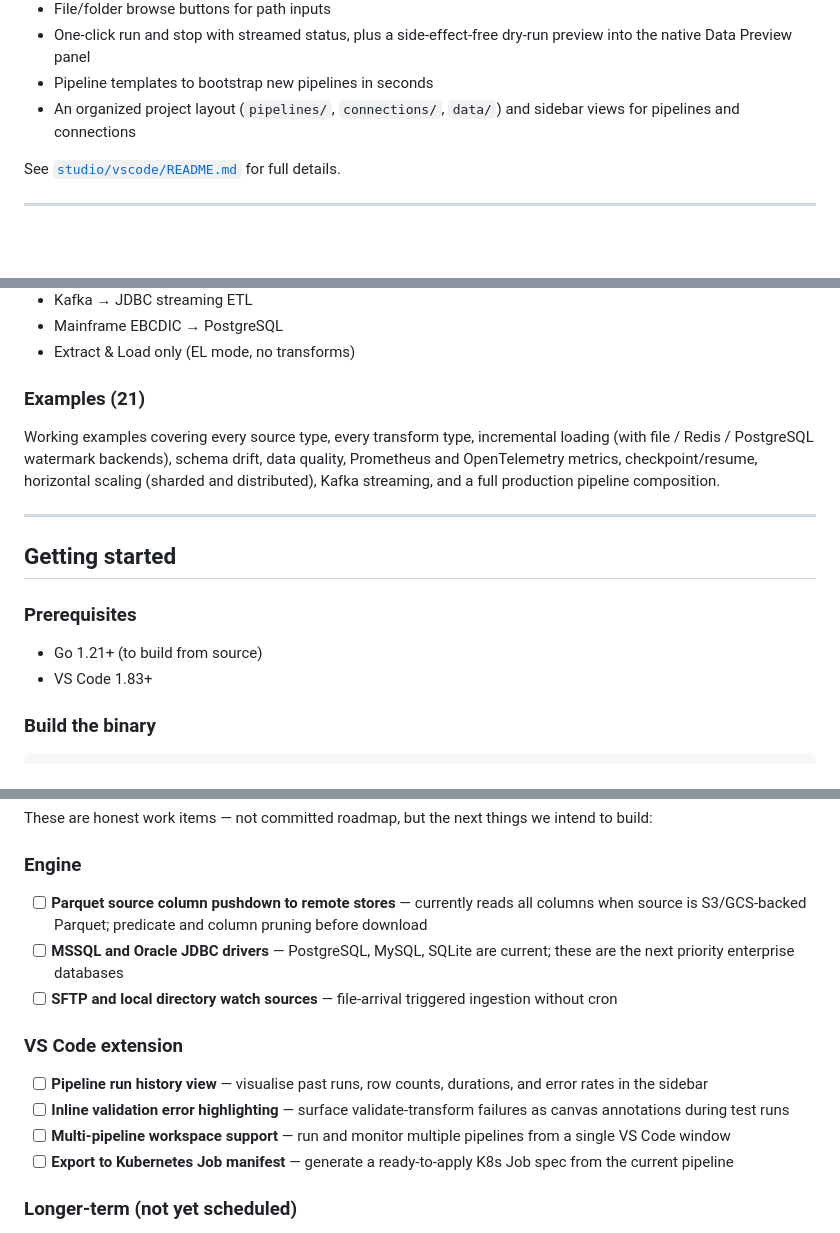
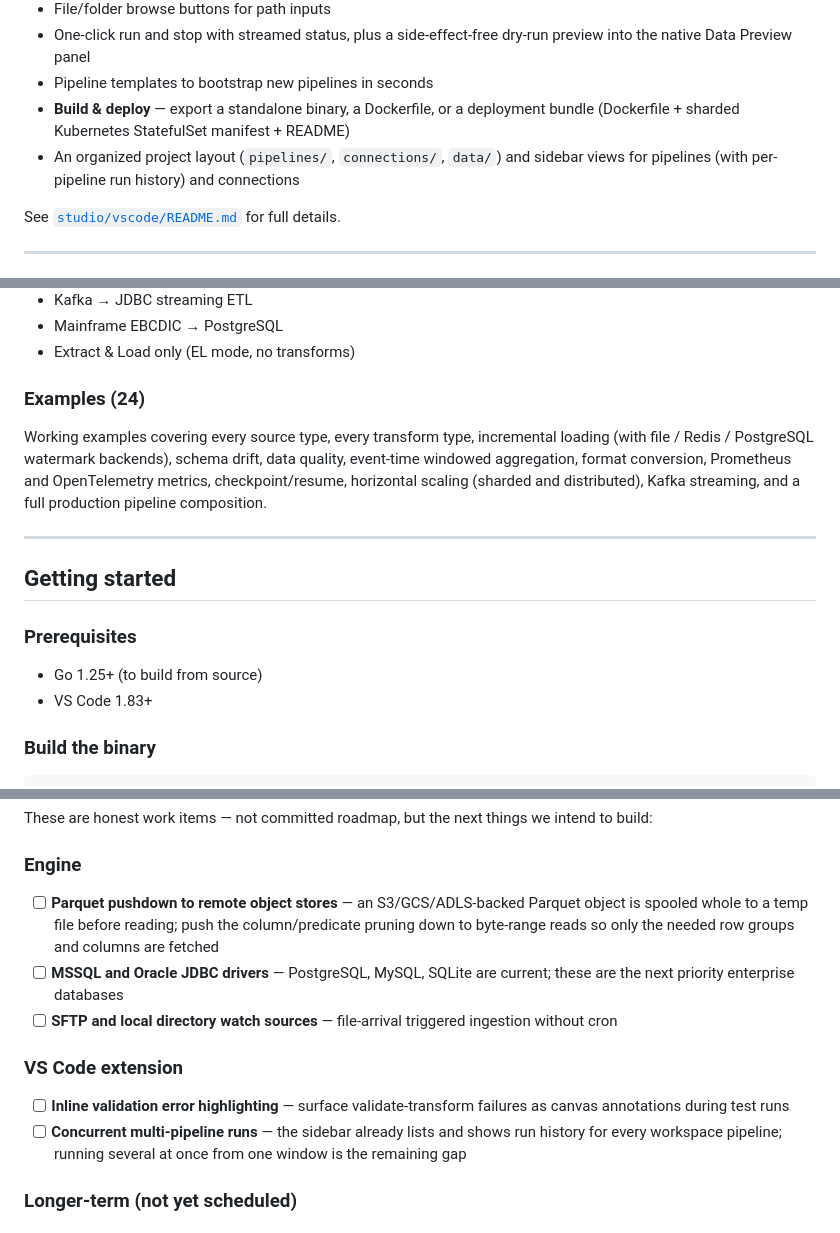
Before and after one commit to mpandav-tibco/flogo-datapipeline, a Markdown page: README.md, 3 parts joined by grey strips. GitHub-like rendering; blank space fills up the shorter version.

Commit message:
docs: README accuracy pass (versions, transforms, examples, planned-next)
Go 1.21+ to Go 1.25+ (matches go.mod). Transforms 14 to 15 with the missing Union row. Examples 21 to 24; mention windowed aggregation and format conversion.

REST API and extension feature list now note runtime PUT and build/deploy (binary / Dockerfile / sharded Kubernetes StatefulSet).

Planned-next: drop items already shipped (pipeline run history view, Kubernetes manifest export); reword the remote-Parquet and multi-pipeline items to their real remaining gaps.

```diff
--- a/README.md
+++ b/README.md
@@ -65,8 +65,10 @@ A custom editor for `.datapipeline` files that gives you:
 - One-click run and stop with streamed status, plus a side-effect-free dry-run
   preview into the native Data Preview panel
 - Pipeline templates to bootstrap new pipelines in seconds
+- **Build & deploy** — export a standalone binary, a Dockerfile, or a deployment
+  bundle (Dockerfile + sharded Kubernetes StatefulSet manifest + README)
 - An organized project layout (`pipelines/`, `connections/`, `data/`) and
-  sidebar views for pipelines and connections
+  sidebar views for pipelines (with per-pipeline run history) and connections
 
 See [`studio/vscode/README.md`](studio/vscode/README.md) for full details.
 
@@ -276,9 +279,9 @@ Ready-to-run templates in the VS Code extension:
 - Mainframe EBCDIC → PostgreSQL
 - Extract & Load only (EL mode, no transforms)
 
-### Examples (21)
+### Examples (24)
 
-Working examples covering every source type, every transform type, incremental loading (with file / Redis / PostgreSQL watermark backends), schema drift, data quality, Prometheus and OpenTelemetry metrics, checkpoint/resume, horizontal scaling (sharded and distributed), Kafka streaming, and a full production pipeline composition.
+Working examples covering every source type, every transform type, incremental loading (with file / Redis / PostgreSQL watermark backends), schema drift, data quality, event-time windowed aggregation, format conversion, Prometheus and OpenTelemetry metrics, checkpoint/resume, horizontal scaling (sharded and distributed), Kafka streaming, and a full production pipeline composition.
 
 ---
 
@@ -286,7 +289,7 @@ Working examples covering every source type, every transform type, incremental l
 
 ### Prerequisites
 
-- Go 1.21+ (to build from source)
+- Go 1.25+ (to build from source)
 - VS Code 1.83+
 
 ### Build the binary
@@ -321,16 +324,14 @@ These are honest work items — not committed roadmap, but the next things we in
 
 ### Engine
 
-- [ ] **Parquet source column pushdown to remote stores** — currently reads all columns when source is S3/GCS-backed Parquet; predicate and column pruning before download
+- [ ] **Parquet pushdown to remote object stores** — an S3/GCS/ADLS-backed Parquet object is spooled whole to a temp file before reading; push the column/predicate pruning down to byte-range reads so only the needed row groups and columns are fetched
 - [ ] **MSSQL and Oracle JDBC drivers** — PostgreSQL, MySQL, SQLite are current; these are the next priority enterprise databases
 - [ ] **SFTP and local directory watch sources** — file-arrival triggered ingestion without cron
 
 ### VS Code extension
 
-- [ ] **Pipeline run history view** — visualise past runs, row counts, durations, and error rates in the sidebar
 - [ ] **Inline validation error highlighting** — surface validate-transform failures as canvas annotations during test runs
-- [ ] **Multi-pipeline workspace support** — run and monitor multiple pipelines from a single VS Code window
-- [ ] **Export to Kubernetes Job manifest** — generate a ready-to-apply K8s Job spec from the current pipeline
+- [ ] **Concurrent multi-pipeline runs** — the sidebar already lists and shows run history for every workspace pipeline; running several at once from one window is the remaining gap
 
 ### Longer-term (not yet scheduled)
 
```
Also changed, not shown: other parts of README.md (+3 -2 lines).
